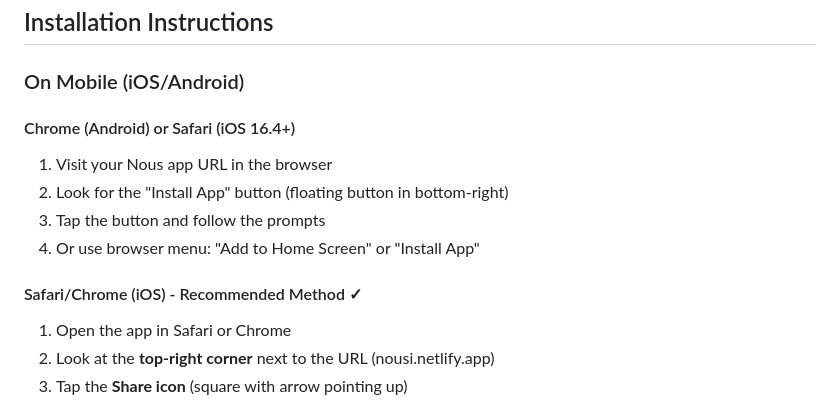
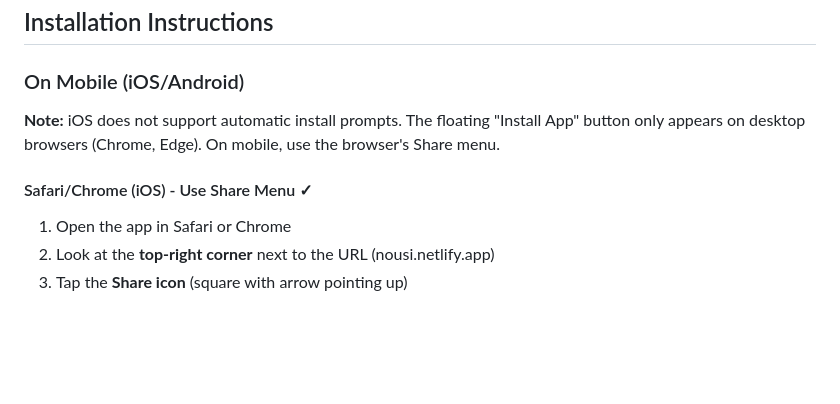
Before and after one commit to noahlimjj/nous, a Markdown page: PWA_GUIDE.md, the part around the change. GitHub-like rendering; blank space fills up the shorter version.

```diff
--- a/PWA_GUIDE.md
+++ b/PWA_GUIDE.md
@@ -45,13 +45,9 @@ A Progressive Web App allows your web application to:
 
 ### On Mobile (iOS/Android)
 
-#### Chrome (Android) or Safari (iOS 16.4+)
-1. Visit your Nous app URL in the browser
-2. Look for the "Install App" button (floating button in bottom-right)
-3. Tap the button and follow the prompts
-4. Or use browser menu: "Add to Home Screen" or "Install App"
+**Note:** iOS does not support automatic install prompts. The floating "Install App" button only appears on desktop browsers (Chrome, Edge). On mobile, use the browser's Share menu.
 
-#### Safari/Chrome (iOS) - Recommended Method ✓
+#### Safari/Chrome (iOS) - Use Share Menu ✓
 1. Open the app in Safari or Chrome
 2. Look at the **top-right corner** next to the URL (nousi.netlify.app)
 3. Tap the **Share icon** (square with arrow pointing up)
```
Also changed, not shown: INSTALLATION_GUIDE.md (+3 -8 lines).
